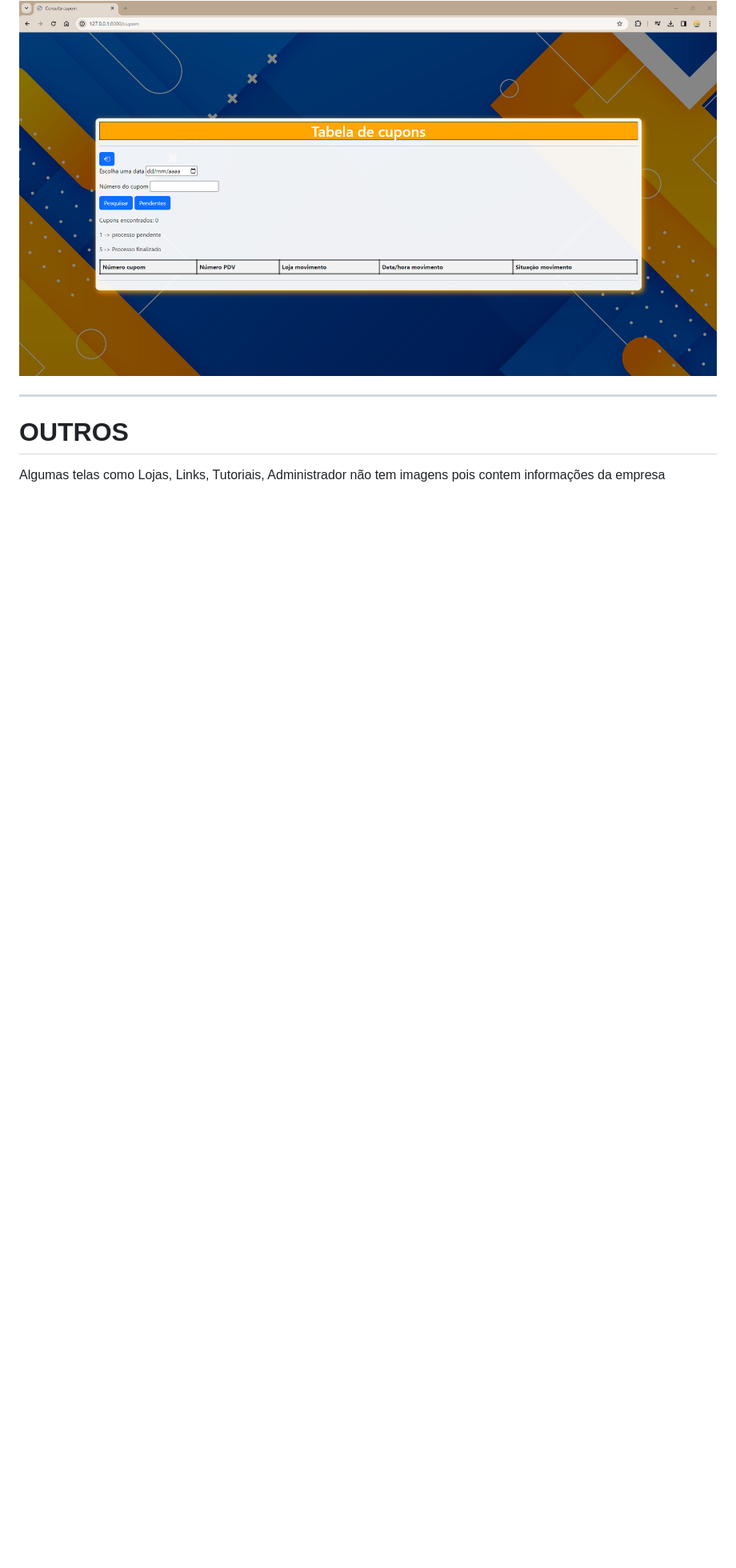
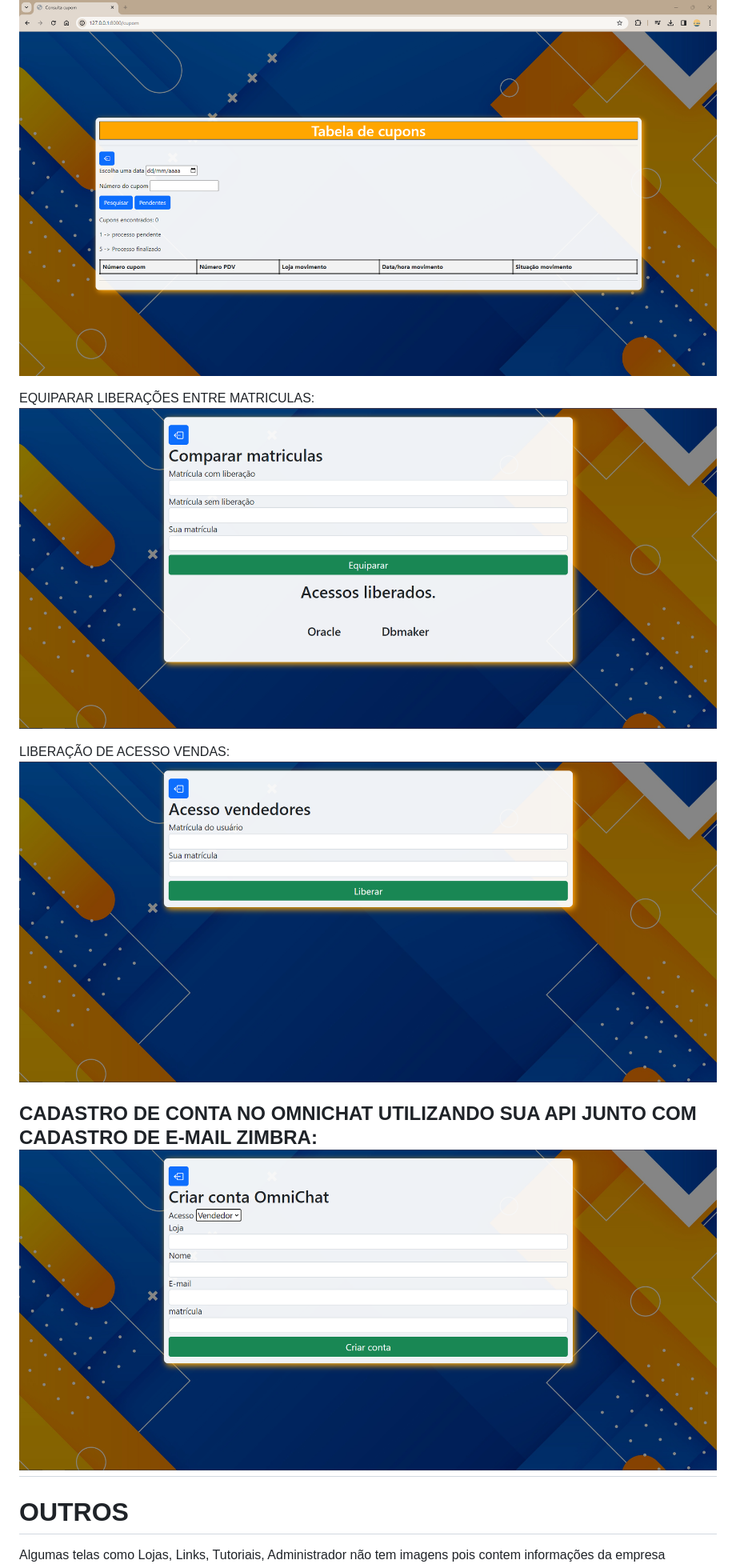
Before and after one commit to guhzoide/Suporte_Balaroti, a Markdown page: README.md, the part around the change. Shown: that part at 80% size. Rendered like a GitHub page; pictures changed too: projec_images/criar_conta_omnichat.png (added), projec_images/equiparacao_de_matriculas.png (added), projec_images/liberacao_vendedores.png (added); blank space fills up the shorter version.

Commit message:
Atualização README
Atualizando README com novas informações.

```diff
--- a/README.md
+++ b/README.md
@@ -21,6 +21,20 @@
   CONSULTA CUPOM:
   <img align="center" alt="Hugo-Shell" src="https://github.com/guhzoide/Suporte_Balaroti/blob/master/projec_images/Consulta_cupom.png">
 
+
+
+  EQUIPARAR LIBERAÇÕES ENTRE MATRICULAS:
+  <img align="center" alt="Hugo-Shell" src="https://github.com/guhzoide/Suporte_Balaroti/blob/master/projec_images/equiparacao_de_matriculas.png">
+
+
+
+  LIBERAÇÃO DE ACESSO VENDAS:
+  <img align="center" alt="Hugo-Shell" src="https://github.com/guhzoide/Suporte_Balaroti/blob/master/projec_images/liberacao_vendedores.png">
+
+
+
+  CADASTRO DE CONTA NO OMNICHAT UTILIZANDO SUA API JUNTO COM CADASTRO DE E-MAIL ZIMBRA:
+  <img align="center" alt="Hugo-Shell" src="https://github.com/guhzoide/Suporte_Balaroti/blob/master/projec_images/criar_conta_omnichat.png">
 -----------------------------------------------------------------------------------------------------------------------------------------------------------------------
 # OUTROS
 
```
Also changed, not shown: 3 other files.
